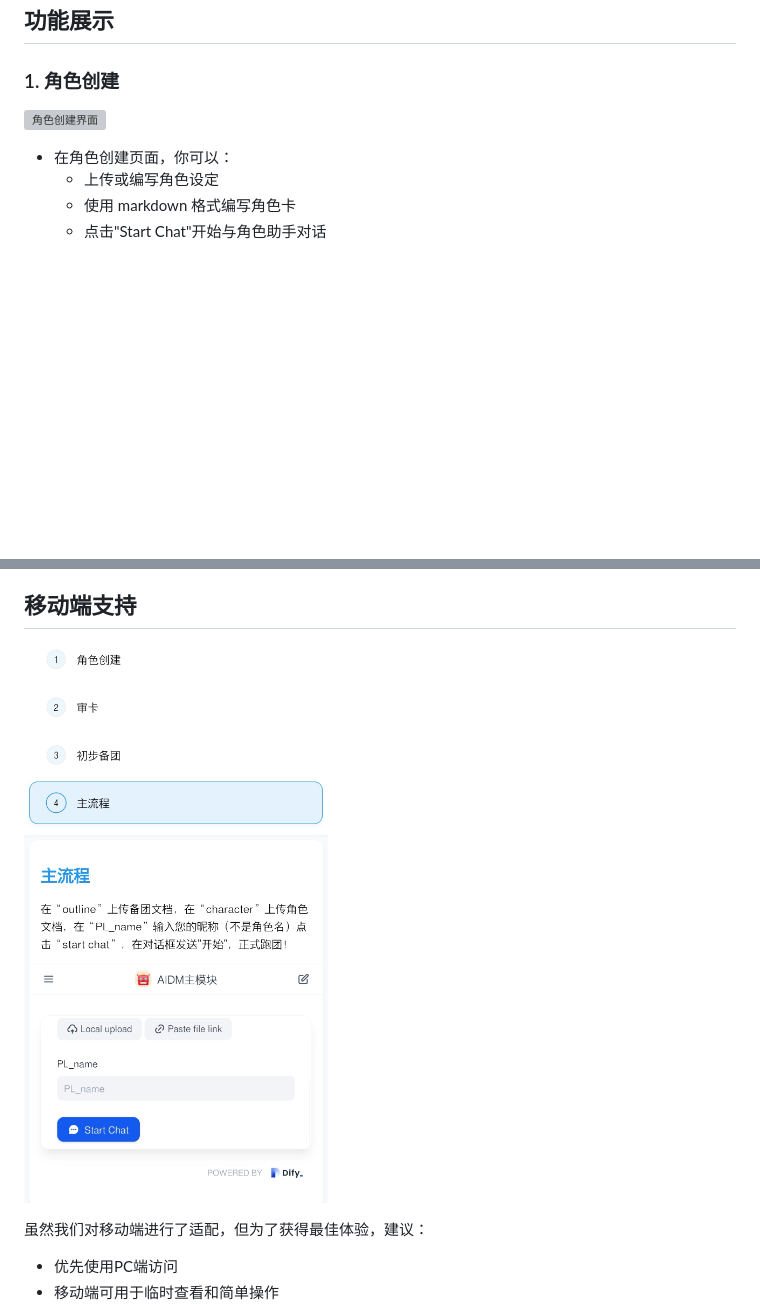
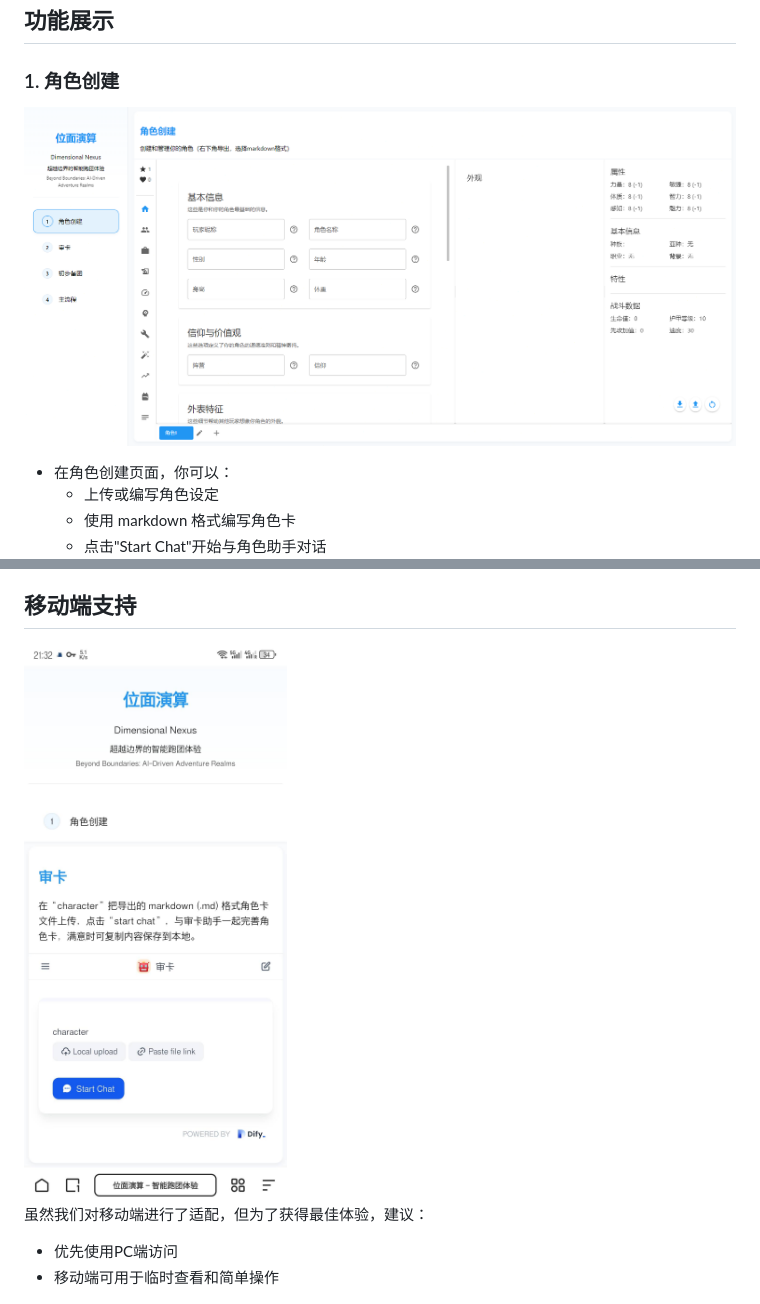
Before and after one commit to lx59213/Dimensional-Nexus, a Markdown page: README.md, 2 parts joined by grey strips. GitHub-like rendering; pictures changed too: screenshot/手机端.jpg; blank space fills up the shorter version; grey boxes are pictures that could not be loaded.

Commit message:
调整说明图尺寸

```diff
--- a/README.md
+++ b/README.md
@@ -38,7 +38,7 @@ Dimensional Nexus 是一个创新的智能跑团助手，它能够帮助玩家
 ## 功能展示
 
 ### 1. 角色创建
-![角色创建界面](screenshot/初始角色创建.png)
+![角色创建界面](screenshot/初始图角色创建.png)
 - 在角色创建页面，你可以：
   - 上传或编写角色设定
   - 使用 markdown 格式编写角色卡
@@ -67,7 +67,7 @@ Dimensional Nexus 是一个创新的智能跑团助手，它能够帮助玩家
 
 ## 移动端支持
 
-![移动端界面](screenshot/手机端.jpg)
+<img src="screenshot/手机端.jpg" width="300" alt="移动端界面">
 
 虽然我们对移动端进行了适配，但为了获得最佳体验，建议：
 - 优先使用PC端访问
```
